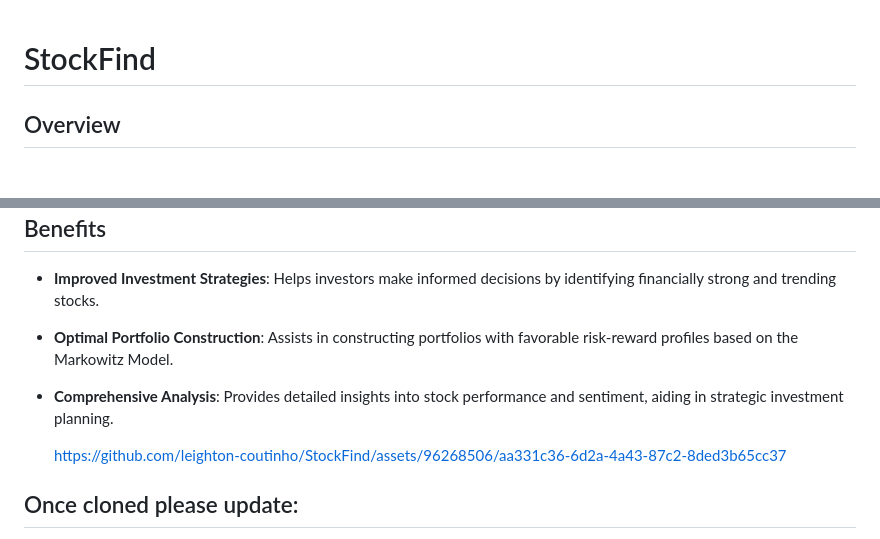
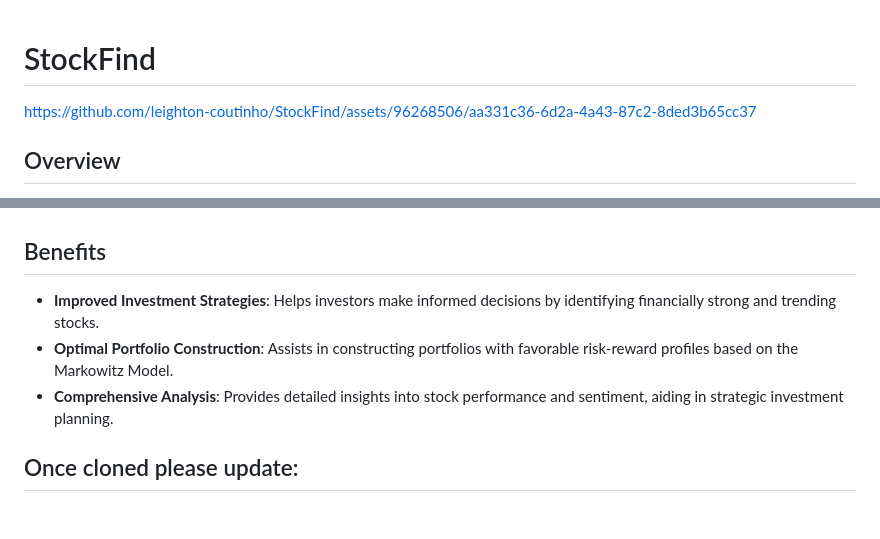
Before and after one commit to leighton-coutinho/StockFind, a Markdown page: README.md, 2 parts joined by grey strips. GitHub-like rendering; blank space fills up the shorter version.

```diff
--- a/README.md
+++ b/README.md
@@ -1,5 +1,5 @@
 # StockFind
-
+https://github.com/leighton-coutinho/StockFind/assets/96268506/aa331c36-6d2a-4a43-87c2-8ded3b65cc37
 ## Overview
 StockFind is a comprehensive web application designed to aid investors in identifying financially strong trending stocks and constructing optimal portfolios. The application leverages sentiment analysis and financial metric analysis to provide valuable insights for investment strategy formulation. Built using Python and Flask, StockFind integrates data from Yahoo Finance and Alpha Vantage APIs, and utilizes the nltk library for sentiment analysis.
 
@@ -32,9 +32,6 @@ StockFind is a comprehensive web application designed to aid investors in identi
 - **Optimal Portfolio Construction**: Assists in constructing portfolios with favorable risk-reward profiles based on the Markowitz Model.
 - **Comprehensive Analysis**: Provides detailed insights into stock performance and sentiment, aiding in strategic investment planning.
 
-  https://github.com/leighton-coutinho/StockFind/assets/96268506/aa331c36-6d2a-4a43-87c2-8ded3b65cc37
-
-
 
 ## Once cloned please update:
 
```
